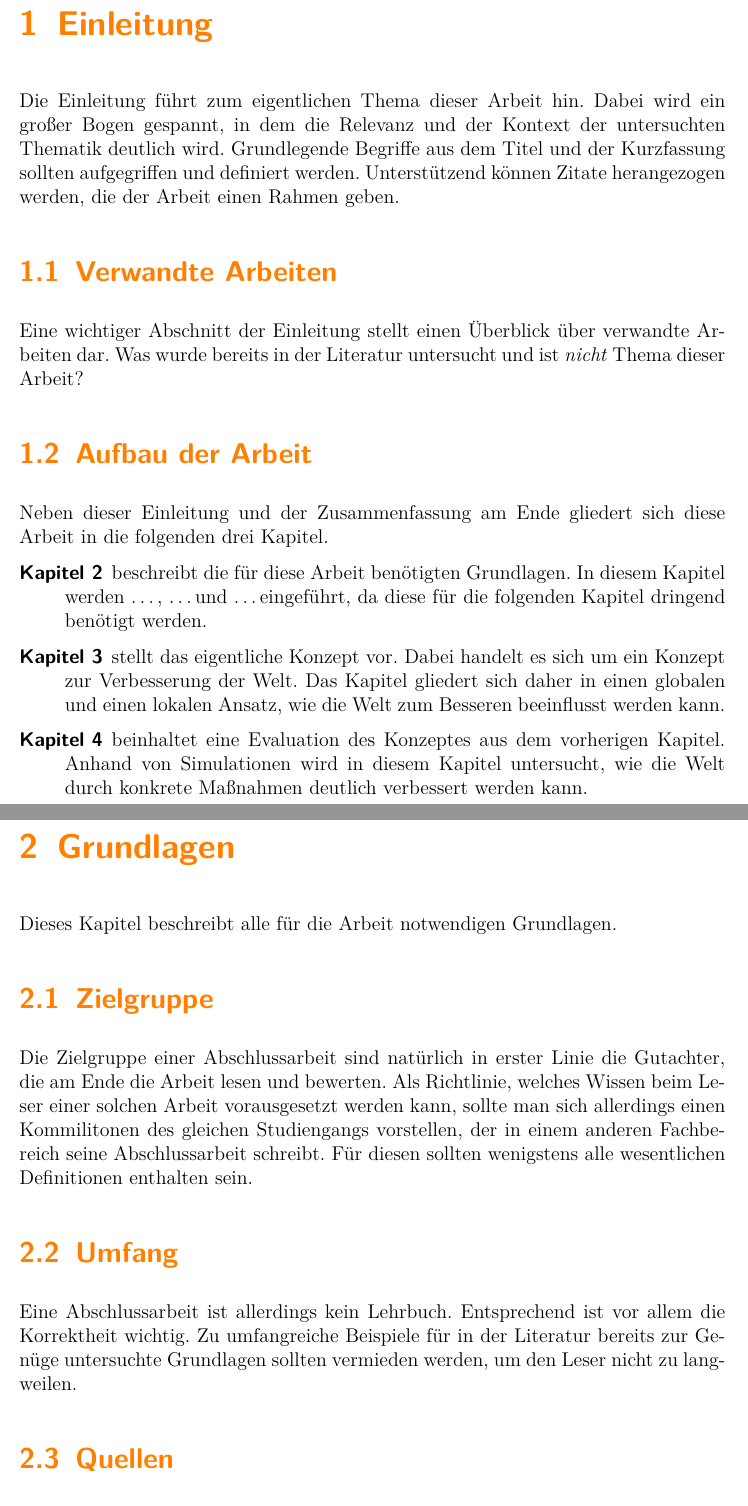
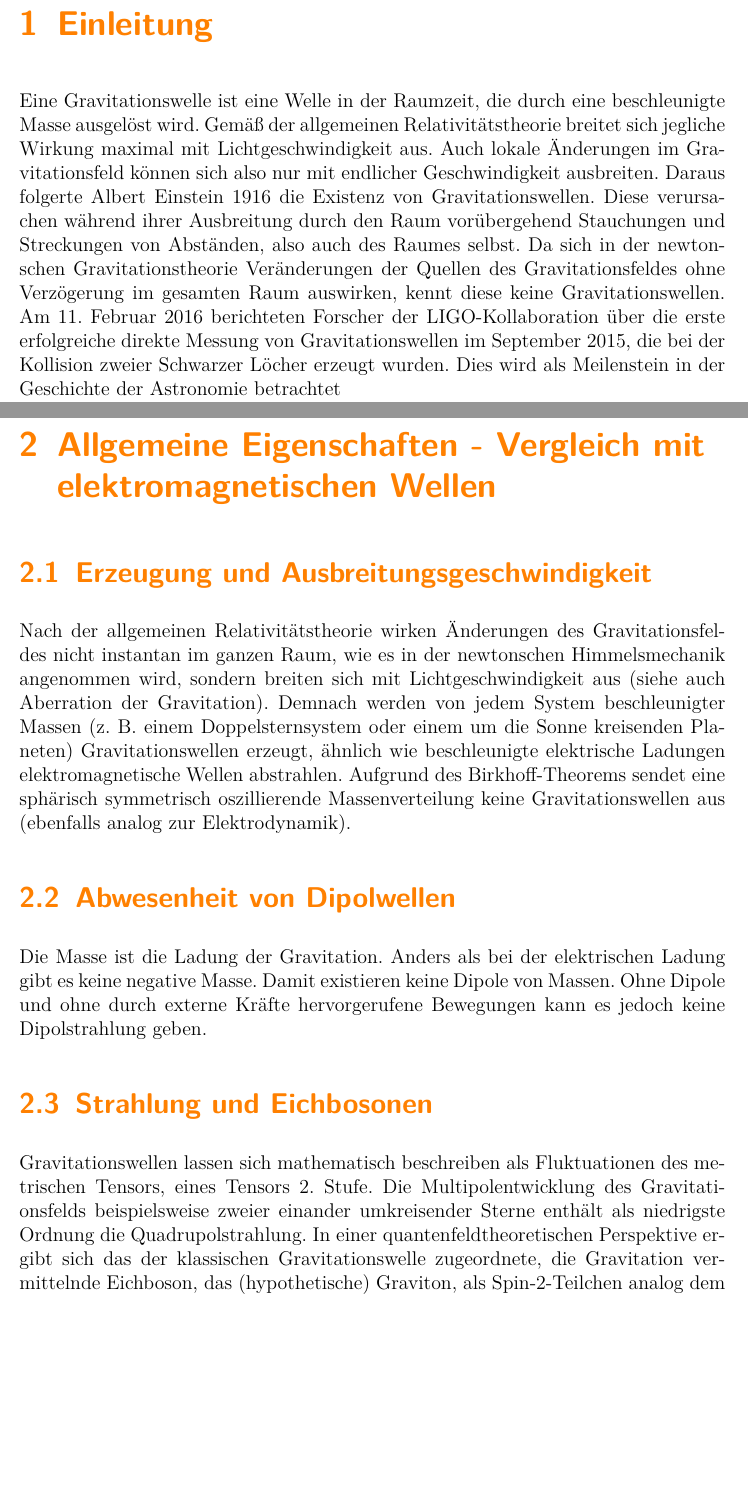
Before and after one commit to Luparum/LatexProjekt, a LaTeX thesis (thesis.tex, which reads einleitung.tex, grundlagen.tex): two parts of pages 11 and 13 of 33, joined at a grey line, cut so that both start at the same text, the shorter picture padded with empty space. Compiled offline with pdfLaTeX; an older LaTeX class or package is replaced by its successor.

Commit message:
Grundlagen finished

```diff
--- a/einleitung.tex
+++ b/einleitung.tex
@@ -2,17 +2,6 @@
 
 \chapter{Einleitung}
 
-Die Einleitung führt zum eigentlichen Thema dieser Arbeit hin. Dabei wird ein großer Bogen gespannt, in dem die Relevanz und der Kontext der untersuchten Thematik deutlich wird. Grundlegende Begriffe aus dem Titel und der Kurzfassung sollten aufgegriffen und definiert werden. Unterstützend können Zitate herangezogen werden, die der Arbeit einen Rahmen geben.
-
-\section{Verwandte Arbeiten}
-
-Eine wichtiger Abschnitt der Einleitung stellt einen Überblick über verwandte Arbeiten dar. Was wurde bereits in der Literatur untersucht und ist \emph{nicht} Thema dieser Arbeit?
-
-\section{Aufbau der Arbeit}
-
-Neben dieser Einleitung und der Zusammenfassung am Ende gliedert sich diese Arbeit in die folgenden drei Kapitel.
-\begin{description}
-  \item[\ref{chapter-basics}] beschreibt die für diese Arbeit benötigten Grundlagen. In diesem Kapitel werden \ldots, \ldots und \ldots eingeführt, da diese für die folgenden Kapitel dringend benötigt werden.
-  \item[\ref{chapter-konzept}] stellt das eigentliche Konzept vor. Dabei handelt es sich um ein Konzept zur Verbesserung der Welt. Das Kapitel gliedert sich daher in einen globalen und einen lokalen Ansatz, wie die Welt zum Besseren beeinflusst werden kann.
-  \item[\ref{chapter-evaluation}] beinhaltet eine Evaluation des Konzeptes aus dem vorherigen Kapitel. Anhand von Simulationen wird in diesem Kapitel untersucht, wie die Welt durch konkrete Maßnahmen deutlich verbessert werden kann.
-\end{description}
+Eine Gravitationswelle ist eine Welle in der Raumzeit, die durch eine beschleunigte Masse ausgelöst wird. Gemäß der allgemeinen Relativitätstheorie breitet sich jegliche Wirkung maximal mit Lichtgeschwindigkeit aus. Auch lokale Änderungen im Gravitationsfeld können sich also nur mit endlicher Geschwindigkeit ausbreiten. Daraus folgerte Albert Einstein 1916 die Existenz von Gravitationswellen. Diese verursachen während ihrer Ausbreitung durch den Raum vorübergehend Stauchungen und Streckungen von Abständen, also auch des Raumes selbst.
+Da sich in der newtonschen Gravitationstheorie Veränderungen der Quellen des Gravitationsfeldes ohne Verzögerung im gesamten Raum auswirken, kennt diese keine Gravitationswellen.
+Am 11. Februar 2016 berichteten Forscher der LIGO-Kollaboration über die erste erfolgreiche direkte Messung von Gravitationswellen im September 2015, die bei der Kollision zweier Schwarzer Löcher erzeugt wurden. Dies wird als Meilenstein in der Geschichte der Astronomie betrachtet
--- a/grundlagen.tex
+++ b/grundlagen.tex
@@ -1,16 +1,18 @@
 %!TEX root = thesis.tex
 
-\chapter{Grundlagen}
+\chapter{Allgemeine Eigenschaften - Vergleich mit elektromagnetischen Wellen}
 \label{chapter-basics}
+\section{Erzeugung und Ausbreitungsgeschwindigkeit}
+Nach der allgemeinen Relativitätstheorie wirken Änderungen des Gravitationsfeldes nicht instantan im ganzen Raum, wie es in der newtonschen Himmelsmechanik angenommen wird, sondern breiten sich mit Lichtgeschwindigkeit aus (siehe auch Aberration der Gravitation). Demnach werden von jedem System beschleunigter Massen (z. B. einem Doppelsternsystem oder einem um die Sonne kreisenden Planeten) Gravitationswellen erzeugt, ähnlich wie beschleunigte elektrische Ladungen elektromagnetische Wellen abstrahlen. Aufgrund des Birkhoff-Theorems sendet eine sphärisch symmetrisch oszillierende Massenverteilung keine Gravitationswellen aus (ebenfalls analog zur Elektrodynamik).
 
-Dieses Kapitel beschreibt alle für die Arbeit notwendigen Grundlagen.
+\section{Abwesenheit von Dipolwellen}
+Die Masse ist die Ladung der Gravitation. Anders als bei der elektrischen Ladung gibt es keine negative Masse. Damit existieren keine Dipole von Massen. Ohne Dipole und ohne durch externe Kräfte hervorgerufene Bewegungen kann es jedoch keine Dipolstrahlung geben.
 
-\section{Zielgruppe}
 
-Die Zielgruppe einer Abschlussarbeit sind natürlich in erster Linie die Gutachter, die am Ende die Arbeit lesen und bewerten. Als Richtlinie, welches Wissen beim Leser einer solchen Arbeit vorausgesetzt werden kann, sollte man sich allerdings einen Kommilitonen des gleichen Studiengangs vorstellen, der in einem anderen Fachbereich seine Abschlussarbeit schreibt. Für diesen sollten wenigstens alle wesentlichen Definitionen enthalten sein.
+\section{Strahlung und Eichbosonen}
+Gravitationswellen lassen sich mathematisch beschreiben als Fluktuationen des metrischen Tensors, eines Tensors 2. Stufe. Die Multipolentwicklung des Gravitationsfelds beispielsweise zweier einander umkreisender Sterne enthält als niedrigste Ordnung die Quadrupolstrahlung.
+In einer quantenfeldtheoretischen Perspektive ergibt sich das der klassischen Gravitationswelle zugeordnete, die Gravitation vermittelnde Eichboson, das (hypothetische) Graviton, als Spin-2-Teilchen analog dem Spin-1-Photon in der Quantenelektrodynamik. Eine widerspruchsfreie quantenfeldtheoretische Formulierung der Gravitation auf allen Skalen ist jedoch noch nicht erreicht.
 
-\section{Umfang}
+\section{Wellenart}
+Gravitationswellen sind analog zu elektromagnetischen Wellen Transversalwellen. Aus Sicht eines lokalen Beobachters scheinen sie die Raumzeit quer zu ihrer Ausbreitungsrichtung zu stauchen und zu strecken. Sie haben ebenfalls zwei Polarisationszustände. Es gibt auch bei ihnen Dispersion.
 
-Eine Abschlussarbeit ist allerdings kein Lehrbuch. Entsprechend ist vor allem die Korrektheit wichtig. Zu umfangreiche Beispiele für in der Literatur bereits zur Genüge untersuchte Grundlagen sollten vermieden werden, um den Leser nicht zu langweilen.
-
-\section{Quellen}
```
Also changed, not shown: grundlagen.tex (5 more changed lines).
